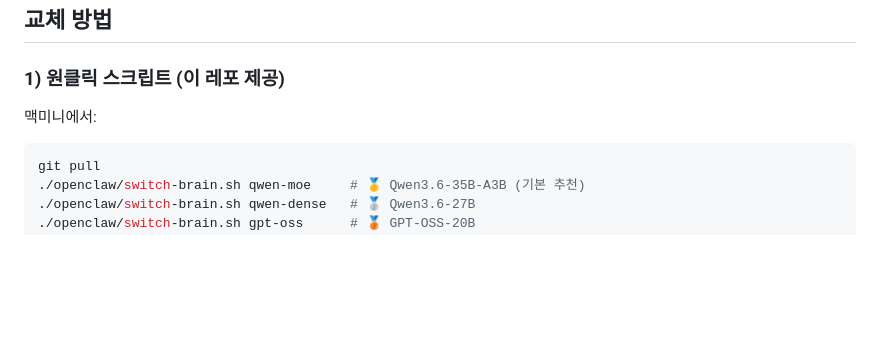
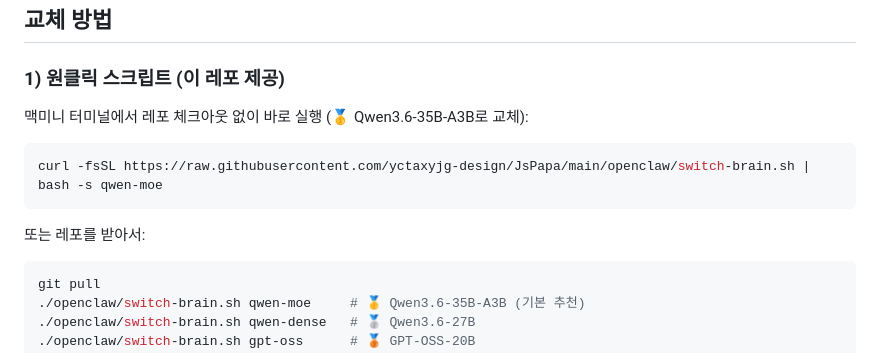
Before and after one commit to yctaxyjg-design/JsPapa, a Markdown page: openclaw/README.md, the part around the change. Rendered like a GitHub page; blank space fills up the shorter version.

Commit message:
docs: 맥미니에서 바로 실행 가능한 curl 원라이너 추가 (Qwen3.6-35B-A3B 기본)
Co-Authored-By: Claude Fable 5 <noreply@anthropic.com>
Claude-Session: https://claude.ai/code/session_01SKLhm4e47TKfxro1yV8Smb

````diff
--- a/openclaw/README.md
+++ b/openclaw/README.md
@@ -35,7 +35,13 @@
 
 ### 1) 원클릭 스크립트 (이 레포 제공)
 
-맥미니에서:
+맥미니 터미널에서 레포 체크아웃 없이 바로 실행 (🥇 Qwen3.6-35B-A3B로 교체):
+
+```bash
+curl -fsSL https://raw.githubusercontent.com/yctaxyjg-design/JsPapa/main/openclaw/switch-brain.sh | bash -s qwen-moe
+```
+
+또는 레포를 받아서:
 
 ```bash
 git pull
````
